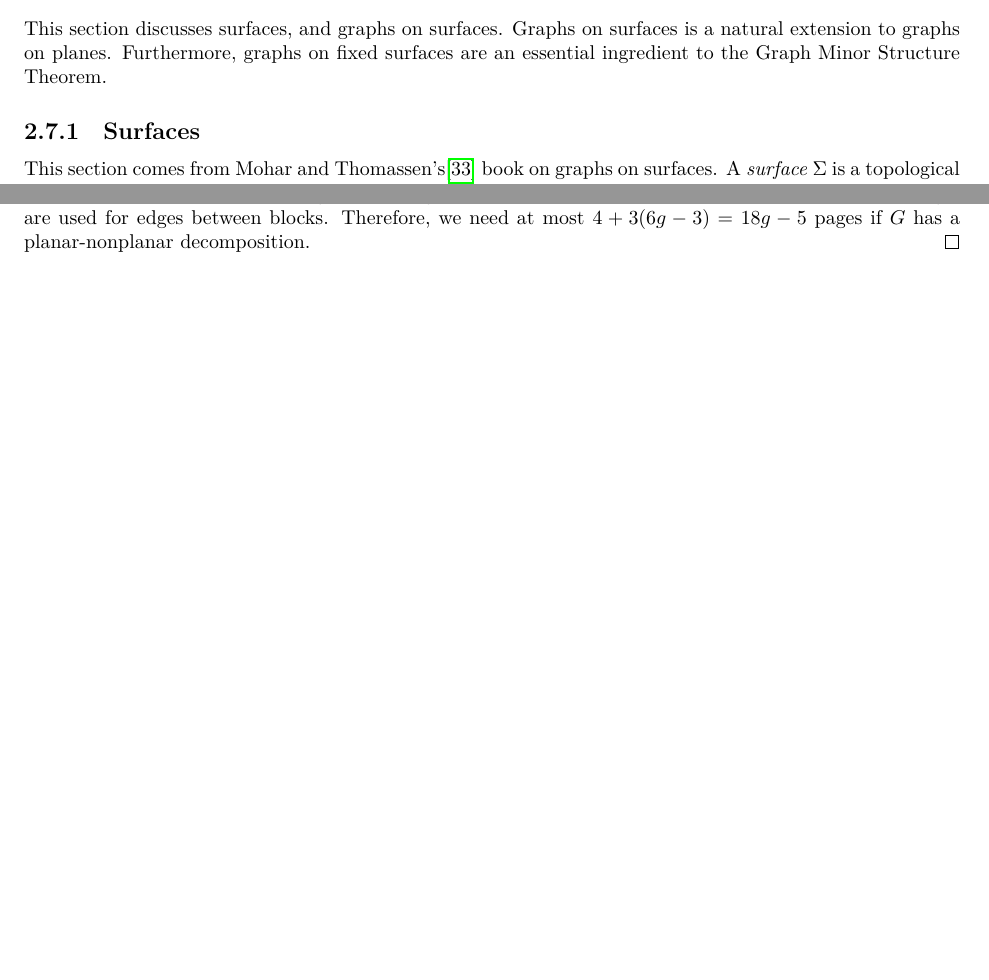
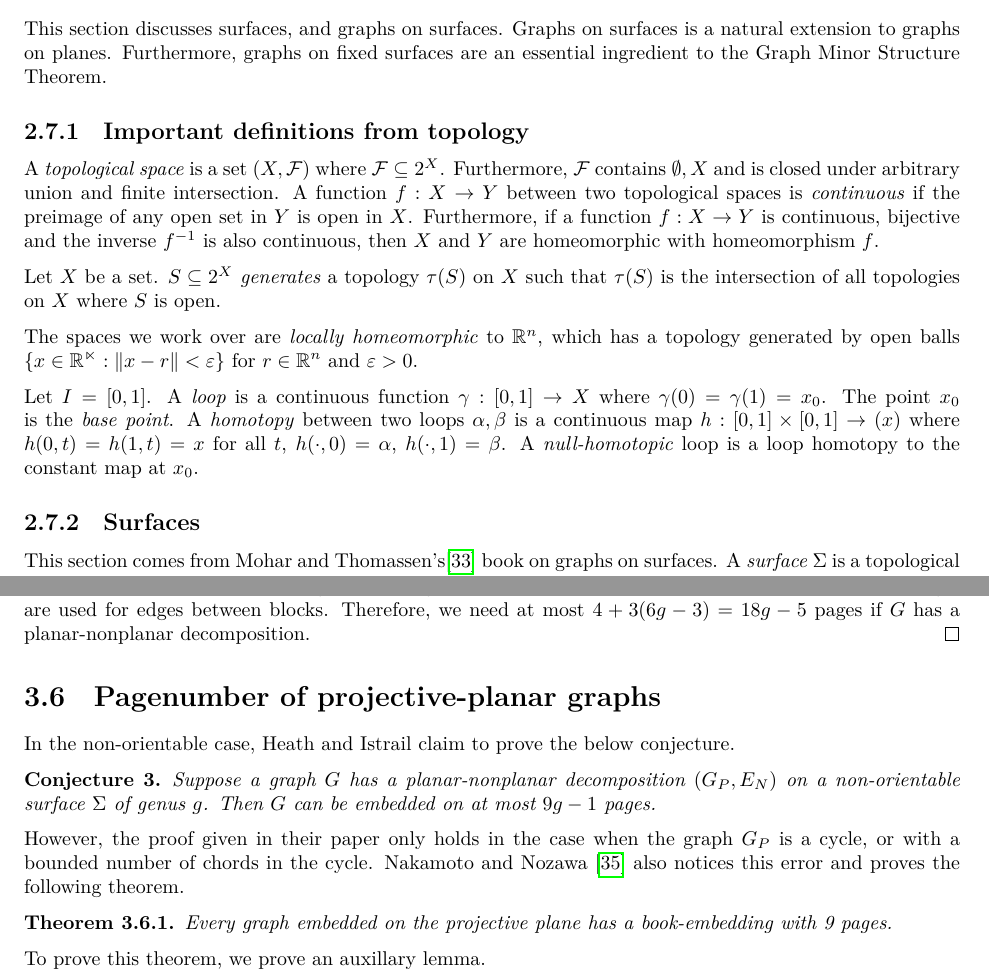
Before and after one commit to ErickLuu/Honours-Project-Notes, a LaTeX thesis (Notes/Structural Graph Theory/thesis.tex, which reads Notes/Structural Graph Theory/chapters/definitions/surfaces.tex, Notes/Structural Graph Theory/chapters/knownresults/bookembed_projplanar.tex): two parts of pages 16 and 31 of 45, joined at a grey line, cut so that both start at the same text, the shorter picture padded with empty space. Compiled offline with LuaLaTeX.

Commit message:
Added some notes on topology

```diff
--- a/Notes/Structural Graph Theory/chapters/definitions/surfaces.tex
+++ b/Notes/Structural Graph Theory/chapters/definitions/surfaces.tex
@@ -1,5 +1,15 @@
 \section{Surfaces and graphs on surfaces}
 This section discusses surfaces, and graphs on surfaces. Graphs on surfaces is a natural extension to graphs on planes. Furthermore, graphs on fixed surfaces are an essential ingredient to the Graph Minor Structure Theorem.
+
+\subsection{Important definitions from topology}
+A \textit{topological space} is a set $(X, \mathcal{F})$ where $\mathcal{F} \subseteq 2^X$. Furthermore, $\mathcal{F}$ contains $\emptyset, X$ and is closed under arbitrary union and finite intersection. A function $f : X \rightarrow Y$ between two topological spaces is \textit{continuous} if the preimage of any open set in $Y$ is open in $X$. Furthermore, if a function $f : X \rightarrow Y$ is continuous, bijective and the inverse $f^{-1}$ is also continuous, then $X$ and $Y$ are homeomorphic with homeomorphism $f$.
+
+Let $X$ be a set. $S \subseteq 2^X$ \textit{generates} a topology $\tau(S)$ on $X$ such that $\tau(S)$ is the intersection of all topologies on $X$ where $S$ is open.
+
+The spaces we work over are \textit{locally homeomorphic} to $\mathbb{R}^n$, which has a topology generated by open balls $\{x \in \mathbb{R^n}: \| x - r \| < \varepsilon\}$ for $r \in \mathbb{R}^n$ and $\varepsilon > 0$.
+
+Let $I = [0, 1]$.
+A \textit{loop} is a continuous function $\gamma : [0, 1] \rightarrow X$ where $\gamma(0) = \gamma(1) = x_0$. The point $x_0$ is the \textit{base point}. A \textit{homotopy} between two loops $\alpha, \beta$ is a continuous map $h : [0, 1] \times [0, 1] \rightarrow (x)$ where $h(0, t) = h(1, t) = x$ for all $t$, $h(\cdot, 0) = \alpha$, $h(\cdot, 1) = \beta$. A \textit{null-homotopic} loop is a loop homotopy to the constant map at $x_0$.
 
 \subsection{Surfaces}
 
--- a/Notes/Structural Graph Theory/chapters/knownresults/bookembed_projplanar.tex
+++ b/Notes/Structural Graph Theory/chapters/knownresults/bookembed_projplanar.tex
@@ -7,4 +9,6 @@ However, the proof given in their paper only holds in the case when the graph $G
 
 \begin{theorem}\label{thm:proj_planar_graphs_9pages}
 	Every graph embedded on the projective plane has a book-embedding with 9 pages.
-\end{theorem}.
+\end{theorem}
+
+To prove this theorem, we prove an auxillary lemma.
```
Also changed, not shown: Notes/Structural Graph Theory/chapters/introduction.tex (+1 -1 lines), Notes/Structural Graph Theory/chapters/knownresults.tex (+1 -0 lines), Notes/Structural Graph Theory/chapters/knownresults/bookembed_projplanar.tex (2 more changed lines).
